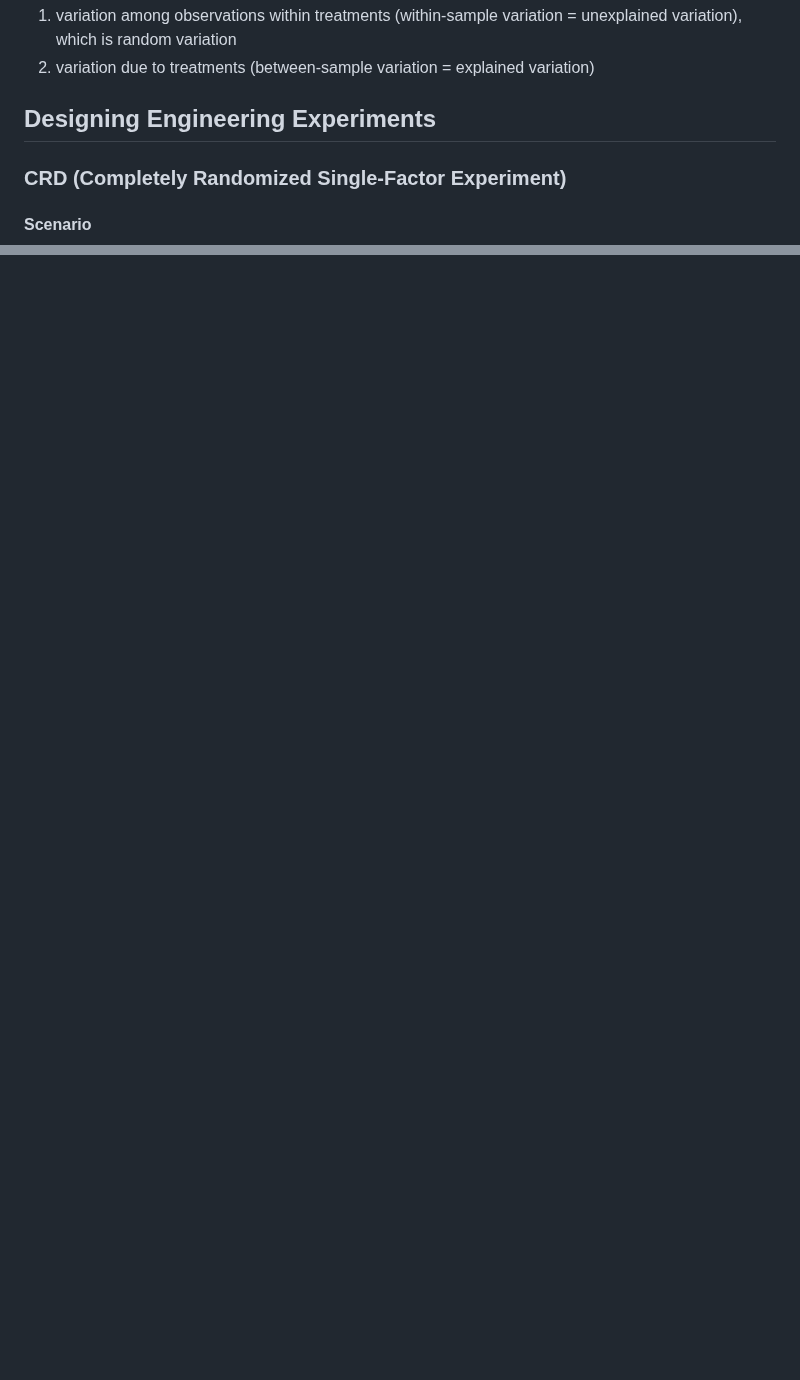
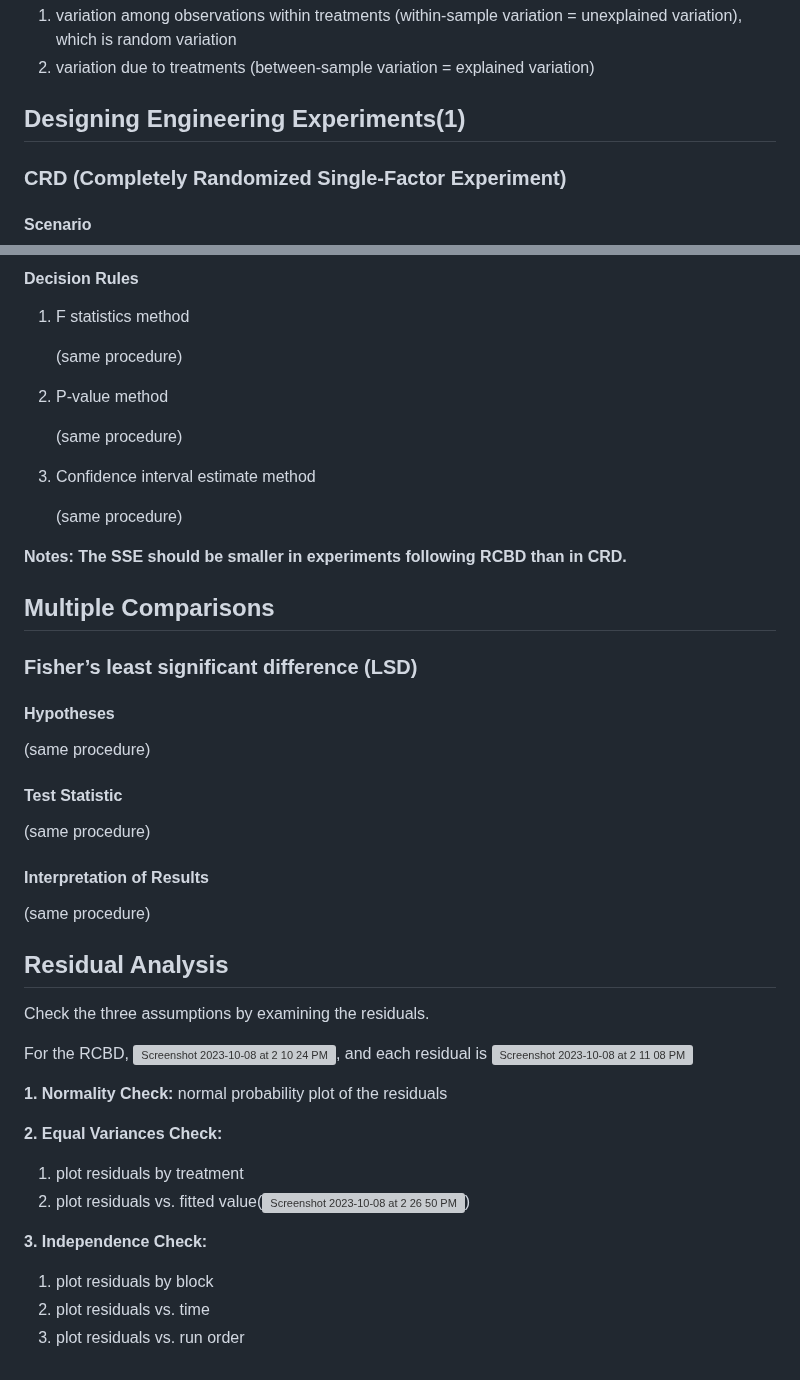
Before and after one commit to ShuxiChen/Data-Analytics-Course-Projects, a Markdown page: Statistical Methods and Data Analysis/One-way ANOVA/README.md, 2 parts joined by grey strips. GitHub-like rendering; blank space fills up the shorter version; grey boxes are pictures that could not be loaded.

```diff
--- a/Statistical Methods and Data Analysis/One-way ANOVA/README.md
+++ b/Statistical Methods and Data Analysis/One-way ANOVA/README.md
@@ -30,7 +30,7 @@ ANOVA is more robust by considering the overall pattern of group means.
 1. variation among observations within treatments (within-sample variation = unexplained variation), which is random variation
 2. variation due to treatments (between-sample variation = explained variation)
 
-## Designing Engineering Experiments
+## Designing Engineering Experiments(1)
 
 ### CRD (Completely Randomized Single-Factor Experiment)
 
@@ -201,0 +288,50 @@ For the CRD, <img width="147" alt="Screenshot 2023-10-07 at 9 20 10 PM" src="htt
+#### Decision Rules
+
+1. F statistics method
+
+   (same procedure)
+
+2. P-value method
+
+   (same procedure)
+
+3. Confidence interval estimate method
+
+   (same procedure)
+
+**Notes: The SSE should be smaller in experiments following RCBD than in CRD.**
+
+## Multiple Comparisons
+
+### Fisher’s least significant difference (LSD)
+
+#### Hypotheses
+
+(same procedure)
+
+#### Test Statistic
+
+(same procedure)
+
+#### Interpretation of Results
+
+(same procedure)
+
+## Residual Analysis
+
+Check the three assumptions by examining the residuals.
+
+For the RCBD, <img width="152" alt="Screenshot 2023-10-08 at 2 10 24 PM" src="https://github.com/ShuxiChen/Data-Analytics-Course-Projects/assets/146168006/c67fb20b-6c7b-4b76-92df-5bcf1d858e82">, and each residual is <img width="213" alt="Screenshot 2023-10-08 at 2 11 08 PM" src="https://github.com/ShuxiChen/Data-Analytics-Course-Projects/assets/146168006/41054d84-63a2-448f-b8d9-cc2029ebb853">
+
+
+**1. Normality Check:** normal probability plot of the residuals
+
+**2. Equal Variances Check:**
+   1) plot residuals by treatment
+   2) plot residuals vs. fitted value(<img width="24" alt="Screenshot 2023-10-08 at 2 26 50 PM" src="https://github.com/ShuxiChen/Data-Analytics-Course-Projects/assets/146168006/c79683b6-f0e5-4141-b231-336c1c8c8c31">)
+
+
+**3. Independence Check:**
+   1) plot residuals by block
+   2) plot residuals vs. time
+   3) plot residuals vs. run order
```
Also changed, not shown: other parts of Statistical Methods and Data Analysis/One-way ANOVA/README.md (+86 -0 lines).
